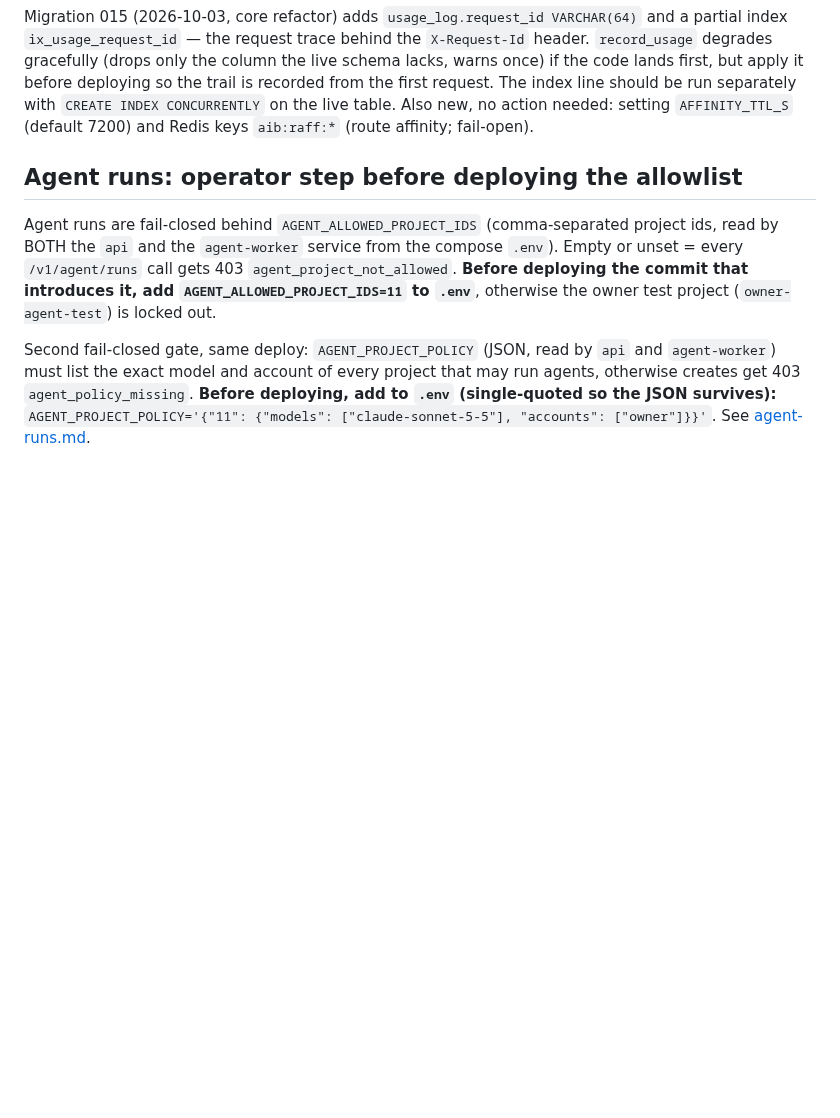
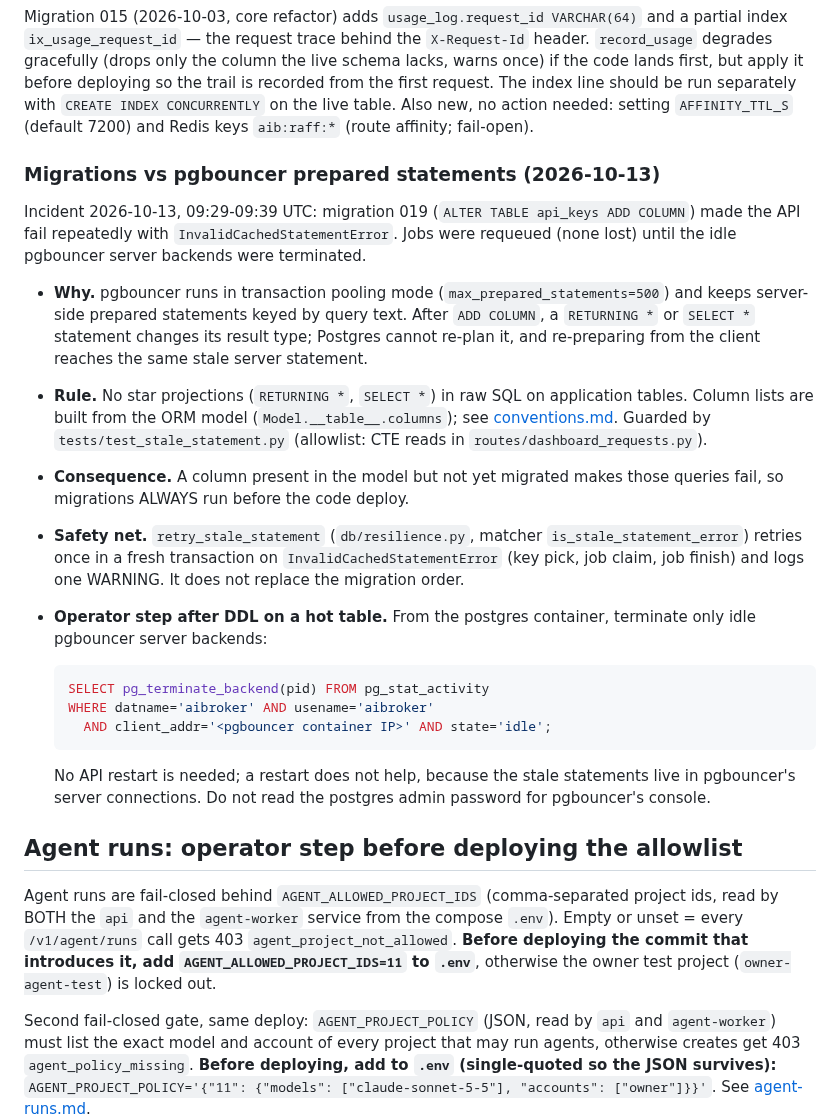
Before and after one commit to zapleoceo/AIbroker, a Markdown page: docs/deploy-ops.md, the part around the change. Drawn GitHub-style; blank space fills up the shorter version.

Commit message:
docs(ops): schema migrations vs pgbouncer prepared statements
Co-Authored-By: Claude Opus 5.5 <noreply@anthropic.com>

````diff
--- a/docs/deploy-ops.md
+++ b/docs/deploy-ops.md
@@ -174,6 +174,37 @@ warns once) if the code lands first, but apply it before deploying so the trail
 recorded from the first request. The index line should be run separately with
 `CREATE INDEX CONCURRENTLY` on the live table. Also new, no action needed: setting
 `AFFINITY_TTL_S` (default 7200) and Redis keys `aib:raff:*` (route affinity; fail-open).
+
+### Migrations vs pgbouncer prepared statements (2026-10-13)
+
+Incident 2026-10-13, 09:29-09:39 UTC: migration 019 (`ALTER TABLE api_keys ADD COLUMN`)
+made the API fail repeatedly with `InvalidCachedStatementError`. Jobs were requeued (none
+lost) until the idle pgbouncer server backends were terminated.
+
+- **Why.** pgbouncer runs in transaction pooling mode (`max_prepared_statements=500`) and keeps
+  server-side prepared statements keyed by query text. After `ADD COLUMN`, a `RETURNING *` or
+  `SELECT *` statement changes its result type; Postgres cannot re-plan it, and re-preparing
+  from the client reaches the same stale server statement.
+- **Rule.** No star projections (`RETURNING *`, `SELECT *`) in raw SQL on application tables.
+  Column lists are built from the ORM model (`Model.__table__.columns`); see
+  [conventions.md](conventions.md#sqlalchemy). Guarded by `tests/test_stale_statement.py`
+  (allowlist: CTE reads in `routes/dashboard_requests.py`).
+- **Consequence.** A column present in the model but not yet migrated makes those queries
+  fail, so migrations ALWAYS run before the code deploy.
+- **Safety net.** `retry_stale_statement` (`db/resilience.py`, matcher `is_stale_statement_error`)
+  retries once in a fresh transaction on `InvalidCachedStatementError` (key pick, job claim,
+  job finish) and logs one WARNING. It does not replace the migration order.
+- **Operator step after DDL on a hot table.** From the postgres container, terminate only idle
+  pgbouncer server backends:
+
+  ```sql
+  SELECT pg_terminate_backend(pid) FROM pg_stat_activity
+  WHERE datname='aibroker' AND usename='aibroker'
+    AND client_addr='<pgbouncer container IP>' AND state='idle';
+  ```
+
+  No API restart is needed; a restart does not help, because the stale statements live in
+  pgbouncer's server connections. Do not read the postgres admin password for pgbouncer's console.
 
 ## Agent runs: operator step before deploying the allowlist
 
````
Also changed, not shown: docs/architecture.md (+10 -0 lines), docs/conventions.md (+4 -1 lines).
